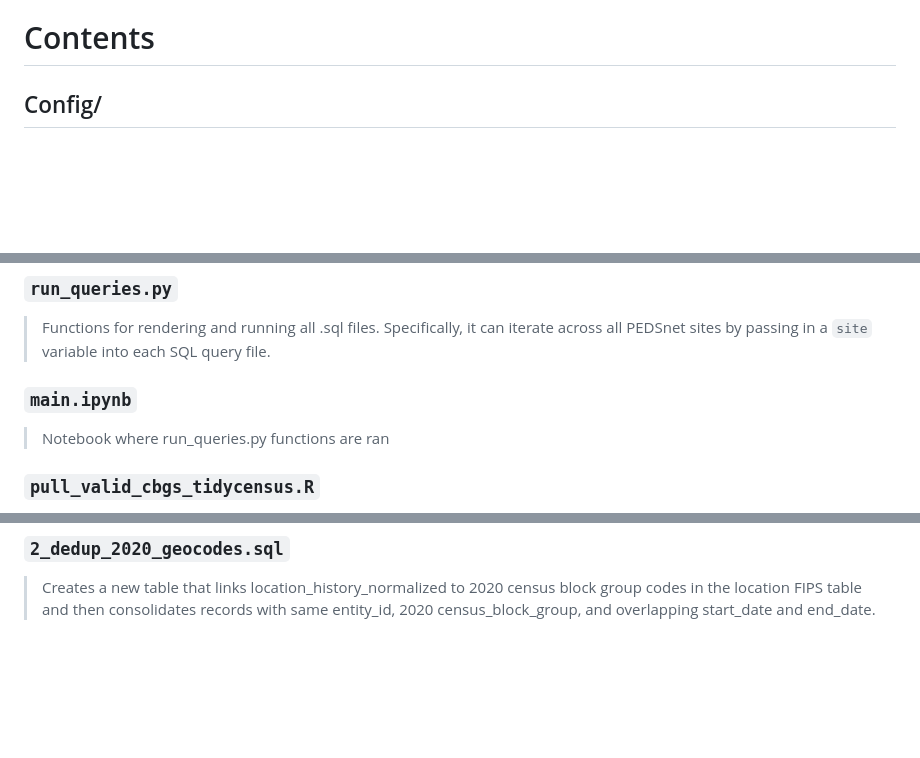
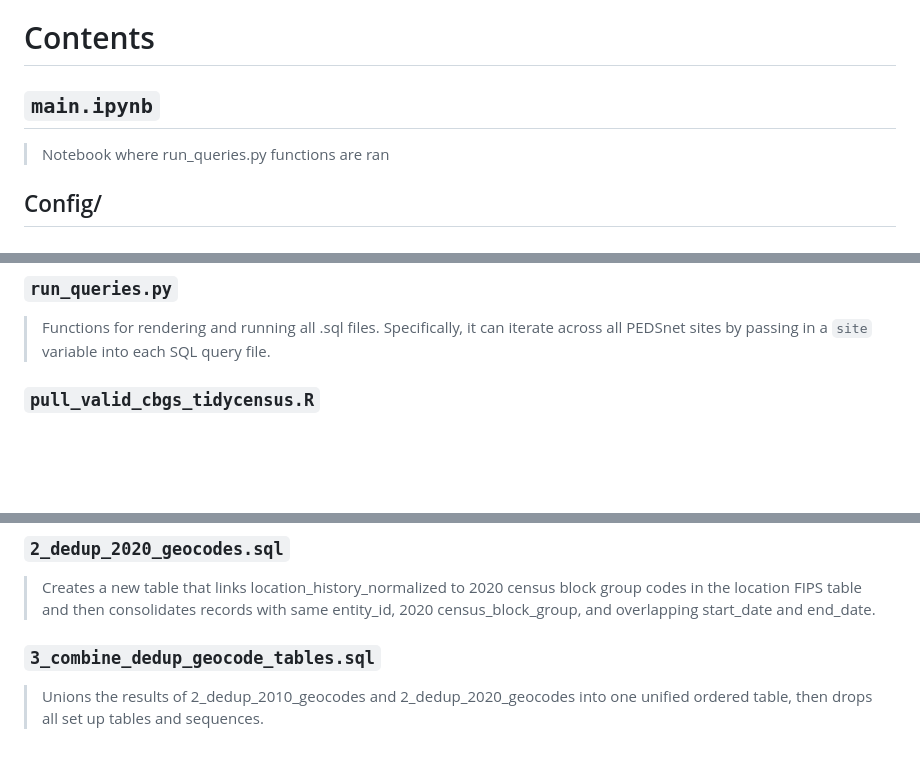
Before and after one commit to PEDSnet/dq_residential_history, a Markdown page: README.md, 3 parts joined by grey strips. Drawn GitHub-style; blank space fills up the shorter version.

```diff
--- a/README.md
+++ b/README.md
@@ -2,6 +2,9 @@
 This repository is used to run a set of metrics on Site-level PEDSnet data for determining the status and quality of residential history data. Output metrics are written to tables in a schema called `dq_residential_history`. Metrics are then collected into an html report.
 
 # Contents
+
+## `main.ipynb`
+> Notebook where run_queries.py functions are ran
 
 ## Config/
 ### `database.ini`
@@ -13,9 +16,6 @@ This repository is used to run a set of metrics on Site-level PEDSnet data for d
 ## SRC/
 ### `run_queries.py`
 >Functions for rendering and running all .sql files. Specifically, it can iterate across all PEDSnet sites by passing in a `site` variable into each SQL query file.
-
-### `main.ipynb`
-> Notebook where run_queries.py functions are ran
 
 ### `pull_valid_cbgs_tidycensus.R`
 > R script for pulling list of valid US census codes using tidycensus package. An API key is required and can be requested for free here: https://api.census.gov/data/key_signup.html
@@ -184,3 +184,6 @@ This repository is used to run a set of metrics on Site-level PEDSnet data for d
 
 ### `2_dedup_2020_geocodes.sql`
 > Creates a new table that links location_history_normalized to 2020 census block group codes in the location FIPS table and then consolidates records with same entity_id, 2020 census_block_group, and overlapping start_date and end_date.
+
+### `3_combine_dedup_geocode_tables.sql`
+> Unions the results of 2_dedup_2010_geocodes and 2_dedup_2020_geocodes into one unified ordered table, then drops all set up tables and sequences.
```
